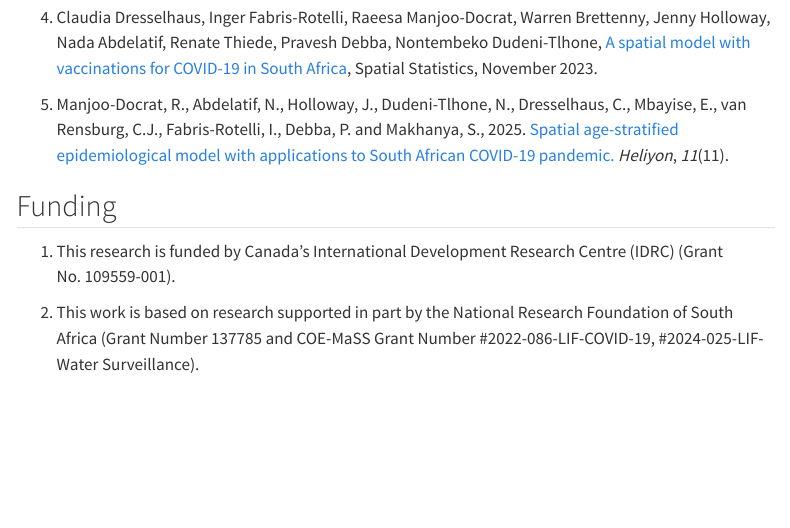
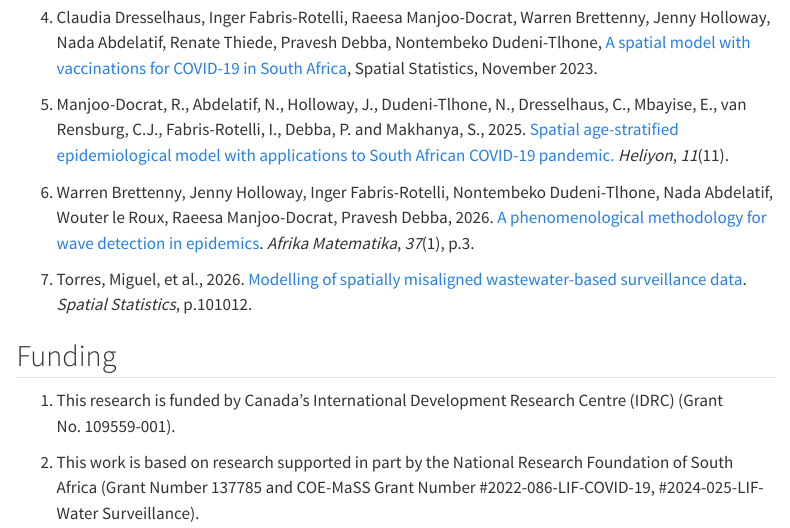
Before and after one commit to RayManDoc/sepimod_quarto, a Quarto document (research.qmd): the page in a window 1100 px wide, from 1240 px down. Rendered offline with R 4.5, knitr and Pandoc in place of Quarto, with nearby package versions; menus at the side of the page are left out.

Commit message:
Add two new publications to research page
Add Brettenny et al. (Afrika Matematika, 2026) and Torres et al.
(Spatial Statistics, 2026) to the Publications tab.

Co-Authored-By: Claude Sonnet 5 <noreply@anthropic.com>

```diff
--- a/research.qmd
+++ b/research.qmd
@@ -34,6 +34,10 @@ title: "Research"
 4.  Claudia Dresselhaus, Inger Fabris-Rotelli, Raeesa Manjoo-Docrat, Warren Brettenny, Jenny Holloway, Nada Abdelatif, Renate Thiede, Pravesh Debba, Nontembeko Dudeni-Tlhone, [A spatial model with vaccinations for COVID-19 in South Africa](https://www.sciencedirect.com/science/article/pii/S2211675323000672), Spatial Statistics, November 2023.
 
 5.  Manjoo-Docrat, R., Abdelatif, N., Holloway, J., Dudeni-Tlhone, N., Dresselhaus, C., Mbayise, E., van Rensburg, C.J., Fabris-Rotelli, I., Debba, P. and Makhanya, S., 2025. [Spatial age-stratified epidemiological model with applications to South African COVID-19 pandemic.](https://www.cell.com/heliyon/fulltext/S2405-8440(25)01552-X) *Heliyon*, *11*(11).
+
+6.  Warren Brettenny, Jenny Holloway, Inger Fabris-Rotelli, Nontembeko Dudeni-Tlhone, Nada Abdelatif, Wouter le Roux, Raeesa Manjoo-Docrat, Pravesh Debba, 2026. [A phenomenological methodology for wave detection in epidemics](https://link.springer.com/article/10.1007/s13370-025-01401-x). *Afrika Matematika*, *37*(1), p.3.
+
+7.  Torres, Miguel, et al., 2026. [Modelling of spatially misaligned wastewater-based surveillance data](https://www.sciencedirect.com/science/article/pii/S2211675326000606). *Spatial Statistics*, p.101012.
 :::
 
 ## Funding
```
Also changed, not shown: docs/robots.txt (deleted), docs/search.json, 6 other files.
